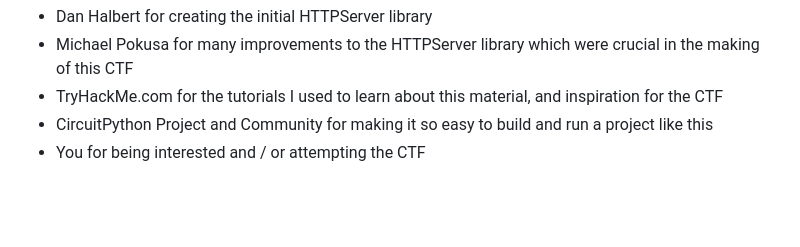
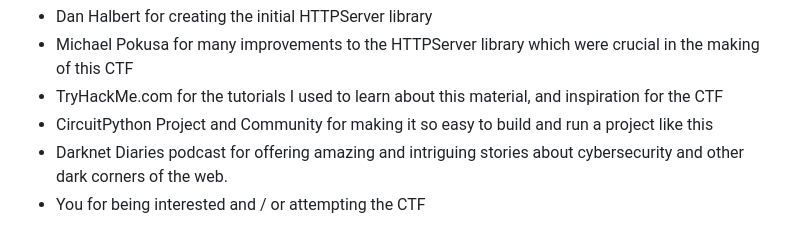
Before and after one commit to FoamyGuy/CircuitPython_Web_CTF, a Markdown page: README.md, the part around the change. Drawn GitHub-style; blank space fills up the shorter version.

```diff
--- a/README.md
+++ b/README.md
@@ -79,4 +79,5 @@ All of these entities helped in the creation of this CTF. Listed in no particula
 - Michael Pokusa for many improvements to the HTTPServer library which were crucial in the making of this CTF
 - TryHackMe.com for the tutorials I used to learn about this material, and inspiration for the CTF
 - CircuitPython Project and Community for making it so easy to build and run a project like this
+- Darknet Diaries podcast for offering amazing and intriguing stories about cybersecurity and other dark corners of the web.
 - You for being interested and / or attempting the CTF
```
